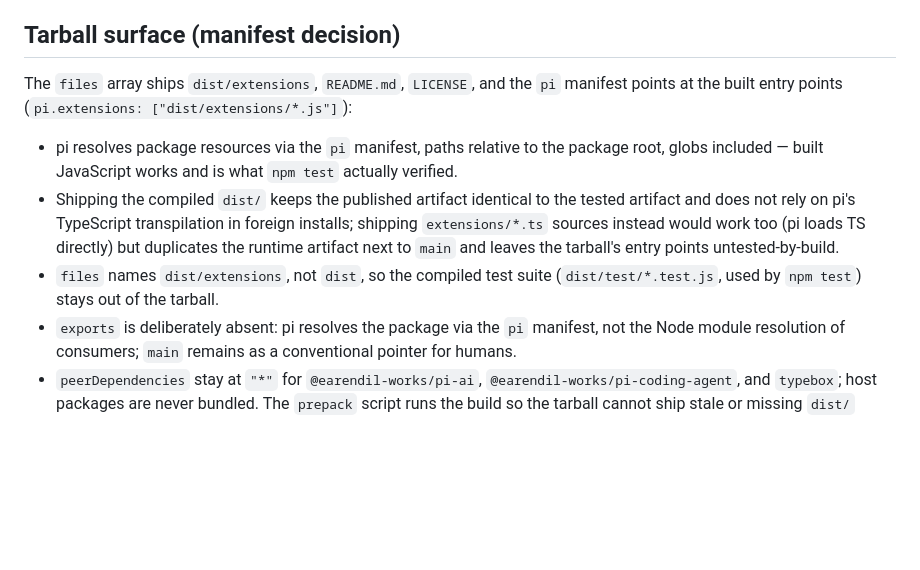
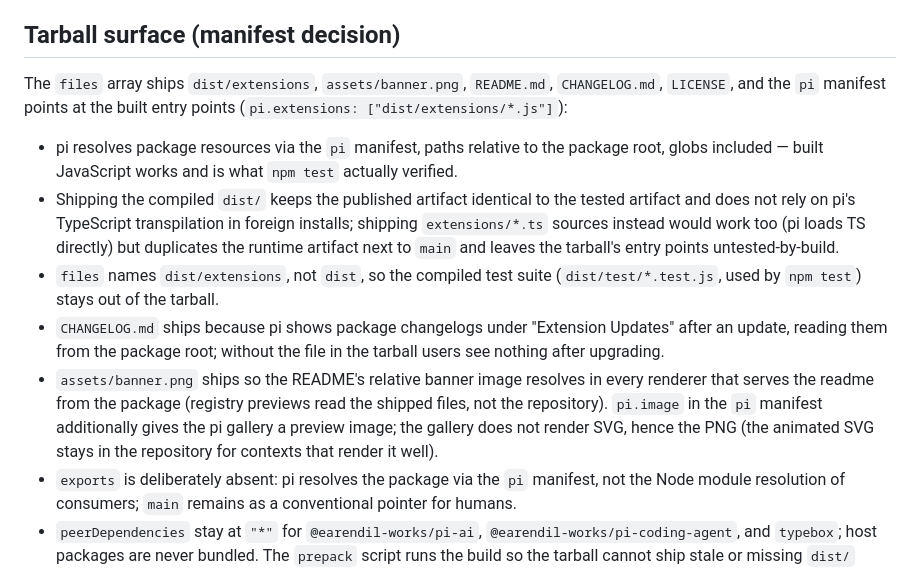
Before and after one commit to awerner/pi-mistral-native, a Markdown page: docs/publishing.md, the part around the change. Rendered like a GitHub page; blank space fills up the shorter version.

```diff
--- a/docs/publishing.md
+++ b/docs/publishing.md
@@ -11,9 +11,9 @@ publish itself.
 
 ## Tarball surface (manifest decision)
 
-The `files` array ships `dist/extensions`, `README.md`, `LICENSE`, and the
-`pi` manifest points at the built entry points
-(`pi.extensions: ["dist/extensions/*.js"]`):
+The `files` array ships `dist/extensions`, `assets/banner.png`, `README.md`,
+`CHANGELOG.md`, `LICENSE`, and the `pi` manifest points at the built entry
+points (`pi.extensions: ["dist/extensions/*.js"]`):
 
 - pi resolves package resources via the `pi` manifest, paths relative to
   the package root, globs included — built JavaScript works and is what
@@ -25,6 +25,15 @@ The `files` array ships `dist/extensions`, `README.md`, `LICENSE`, and the
   `main` and leaves the tarball's entry points untested-by-build.
 - `files` names `dist/extensions`, not `dist`, so the compiled test suite
   (`dist/test/*.test.js`, used by `npm test`) stays out of the tarball.
+- `CHANGELOG.md` ships because pi shows package changelogs under
+  "Extension Updates" after an update, reading them from the package root;
+  without the file in the tarball users see nothing after upgrading.
+- `assets/banner.png` ships so the README's relative banner image resolves
+  in every renderer that serves the readme from the package (registry
+  previews read the shipped files, not the repository). `pi.image` in the
+  `pi` manifest additionally gives the pi gallery a preview image; the
+  gallery does not render SVG, hence the PNG (the animated SVG stays in
+  the repository for contexts that render it well).
 - `exports` is deliberately absent: pi resolves the package via the `pi`
   manifest, not the Node module resolution of consumers; `main` remains as
   a conventional pointer for humans.
```
Also changed, not shown: README.md (+1 -1 lines), docs/design-tokens.md (+12 -8 lines), assets/banner.png, 1 other file.
